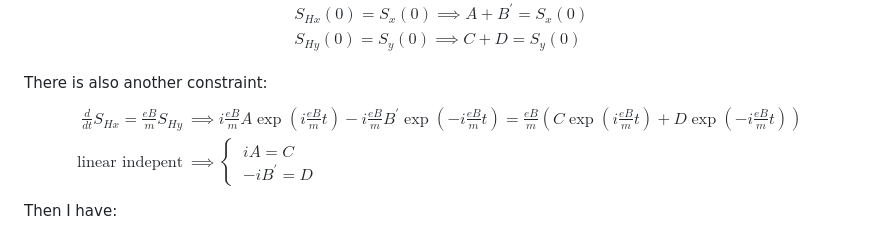
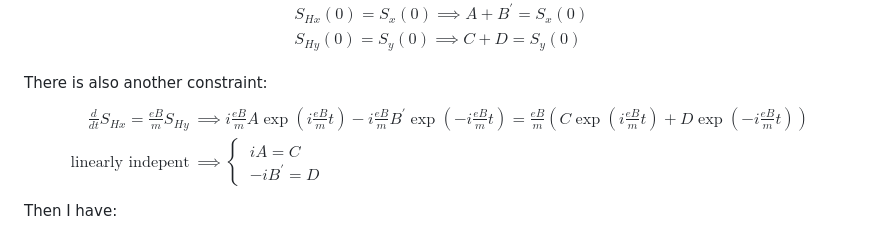
Before and after one commit to Ghykk3130/Obsidian, a Markdown page: Homework/Physics 511 Homework 5.md, the part around the change. Drawn GitHub-style.

Commit message:
vault backup: 2025-10-11 17:59:18

```diff
--- a/Homework/Physics 511 Homework 5.md
+++ b/Homework/Physics 511 Homework 5.md
@@ -36,7 +36,7 @@ $$\begin{align}
 There is also another constraint:
 $$\begin{align}
 \frac{d}{dt}S_{Hx}= \frac{eB}{m}S_{Hy} & \implies i \frac{eB}{m}A\exp\left( i \frac{eB}{m}t \right)- i \frac{eB}{m}B^{'}\exp\left( -i \frac{eB}{m}t \right)=  \frac{eB}{m} \left(C\exp\left(  i \frac{eB}{m}t \right)+D \exp\left( -i \frac{eB}{m}t \right)\right) \\
- \text{linear indepent} &  \implies \left\{\begin{aligned}
+ \text{linearly indepent} &  \implies \left\{\begin{aligned}
  & i A=C \\
  & -i B^{'}=D
 \end{aligned} \right.
```
